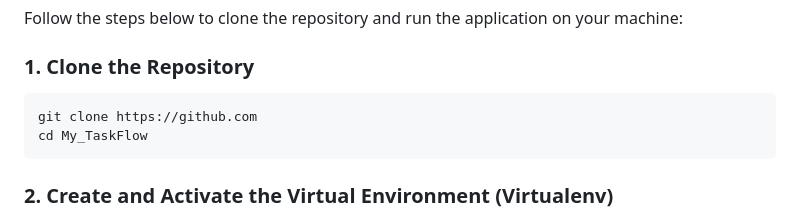
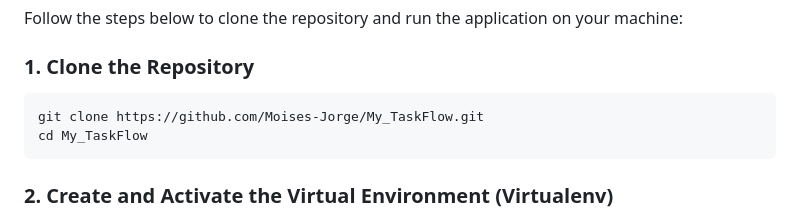
Before and after one commit to Moises-Jorge/My_TaskFlow, a Markdown page: README.md, the part around the change. Drawn GitHub-style.

Commit message:
chore: Update url repository

````diff
--- a/README.md
+++ b/README.md
@@ -39,7 +39,7 @@ Follow the steps below to clone the repository and run the application on your m
 
 ### 1. Clone the Repository
 ```bash
-git clone https://github.com
+git clone https://github.com/Moises-Jorge/My_TaskFlow.git
 cd My_TaskFlow
 ```
 
````
